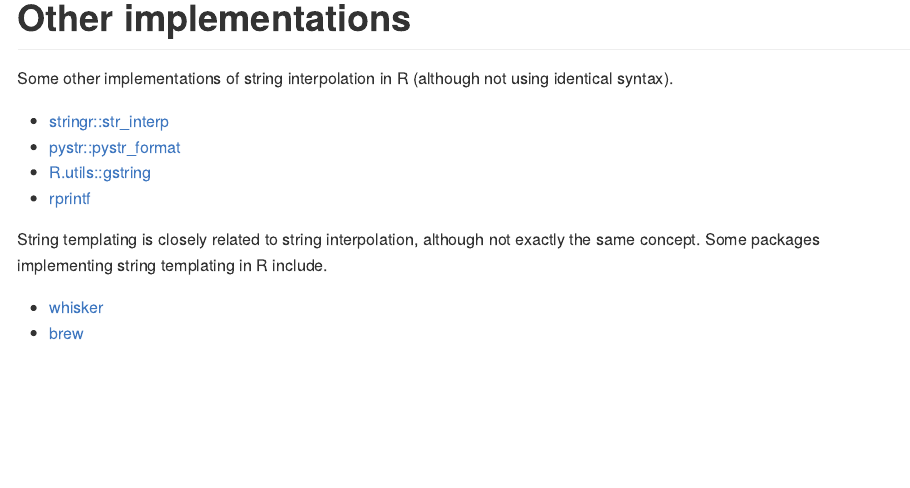
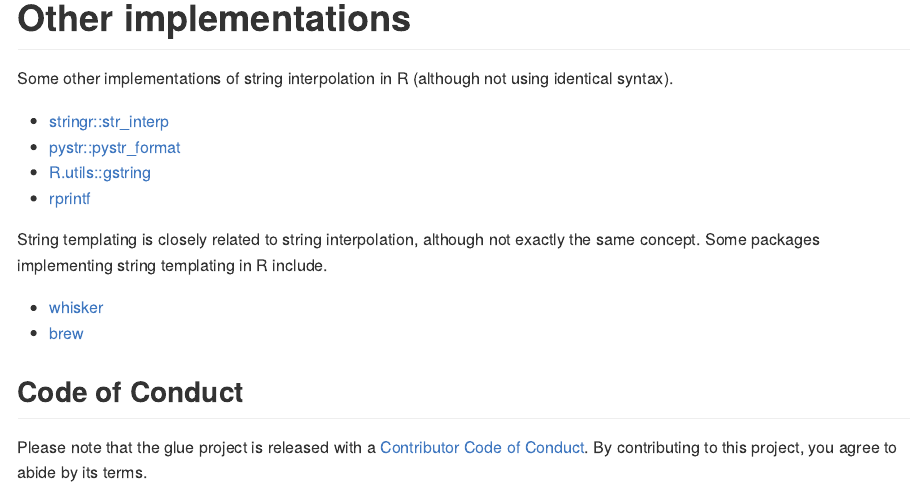
Before and after one commit to tidyverse/glue, an R Markdown document (README.Rmd): the page in a window 1100 px wide, from 4890 px down. Rendered offline with R 4.5, knitr and Pandoc, with nearby package versions; code that draws random numbers runs with fixed seeds of ours; badge pictures from the web are left out.

Commit message:
Add setup from `use_tidy_github()`.

```diff
--- a/README.Rmd
+++ b/README.Rmd
@@ -218,3 +218,7 @@ include.
 
 - [whisker](https://cran.r-project.org/package=whisker)
 - [brew](https://cran.r-project.org/package=brew)
+
+## Code of Conduct
+
+Please note that the glue project is released with a [Contributor Code of Conduct](https://glue.tidyverse.org/CODE_OF_CONDUCT.html). By contributing to this project, you agree to abide by its terms.
```
Also changed, not shown: .github/CODE_OF_CONDUCT.md (added), .github/CONTRIBUTING.md (added), .github/ISSUE_TEMPLATE/issue_template.md (added), .github/SUPPORT.md (added), 2 other files.
